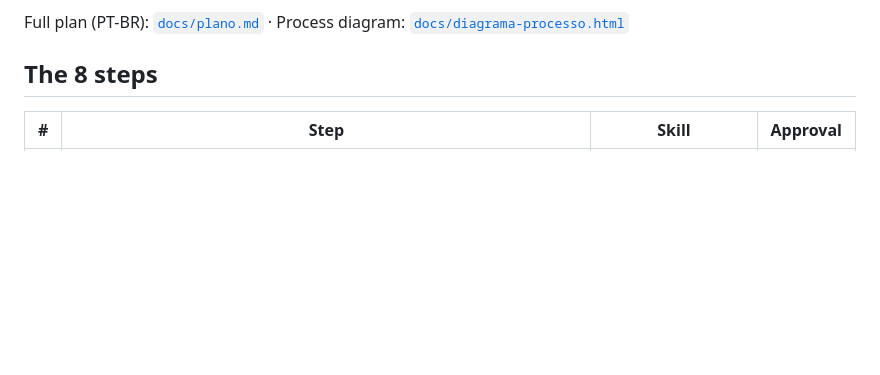
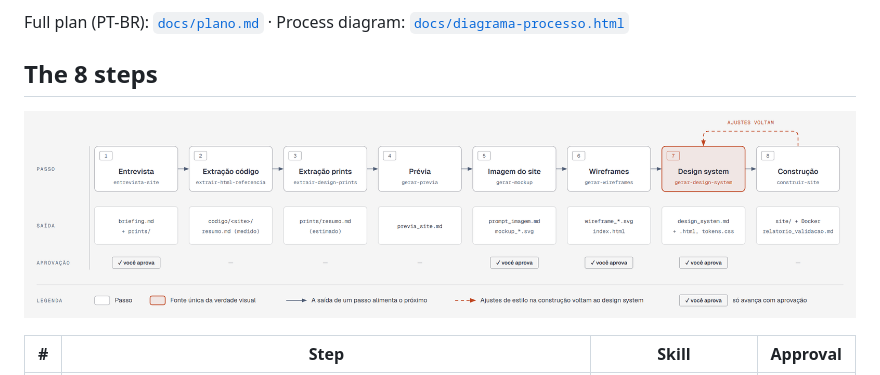
Before and after one commit to mayconspirlandelli/skills-site-com-ia, a Markdown page: README.en.md, the part around the change. Drawn GitHub-style; pictures changed too: docs/diagrama-processo.png (added); blank space fills up the shorter version.

Commit message:
Adiciona versão PNG do diagrama do processo e exibe nos READMEs
Co-Authored-By: Claude Opus 5.5 <noreply@anthropic.com>

```diff
--- a/README.en.md
+++ b/README.en.md
@@ -13,6 +13,8 @@ preview, SVG wireframes, design system) — and four of them only move on with y
 Full plan (PT-BR): [`docs/plano.md`](docs/plano.md) · Process diagram: [`docs/diagrama-processo.html`](docs/diagrama-processo.html)
 
 ## The 8 steps
+
+![Diagram of the 8 steps](docs/diagrama-processo.png)
 
 | # | Step | Skill | Approval |
 |---|------|-------|----------|
```
Also changed, not shown: README.md (+3 -1 lines), docs/plano.md (+3 -1 lines).
